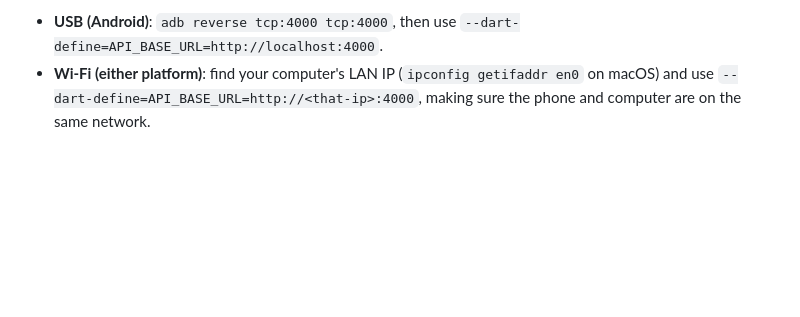
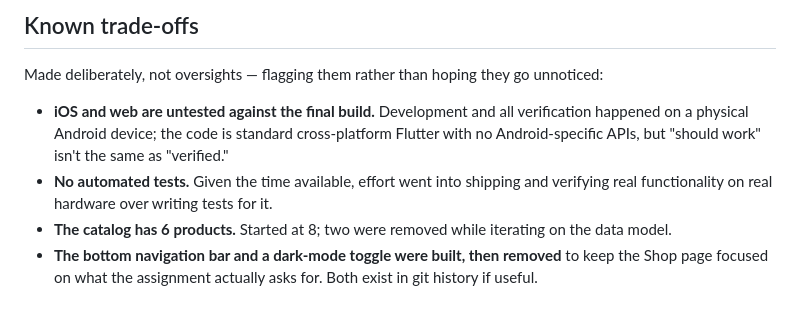
Before and after one commit to sethidevang/App-Submission-Marketplace, a Markdown page: README.md, the part around one of its changes. GitHub-like rendering; blank space fills up the shorter version.

```diff
--- a/README.md
+++ b/README.md
@@ -78,3 +83,9 @@ flutter run --dart-define=API_BASE_URL=http://localhost:4000       # iOS simulat
 
-- **USB (Android)**: `adb reverse tcp:4000 tcp:4000`, then use `--dart-define=API_BASE_URL=http://localhost:4000`.
-- **Wi-Fi (either platform)**: find your computer's LAN IP (`ipconfig getifaddr en0` on macOS) and use `--dart-define=API_BASE_URL=http://<that-ip>:4000`, making sure the phone and computer are on the same network.
+## Known trade-offs
+
+Made deliberately, not oversights — flagging them rather than hoping they go unnoticed:
+
+- **iOS and web are untested against the final build.** Development and all verification happened on a physical Android device; the code is standard cross-platform Flutter with no Android-specific APIs, but "should work" isn't the same as "verified."
+- **No automated tests.** Given the time available, effort went into shipping and verifying real functionality on real hardware over writing tests for it.
+- **The catalog has 6 products.** Started at 8; two were removed while iterating on the data model.
+- **The bottom navigation bar and a dark-mode toggle were built, then removed** to keep the Shop page focused on what the assignment actually asks for. Both exist in git history if useful.
```
Also changed, not shown: other parts of README.md (+45 -40 lines), docs/screenshots/fullscreen-viewer.jpg (added), docs/screenshots/marketplace-grid.jpg (added), docs/screenshots/product-detail.jpg (added).
